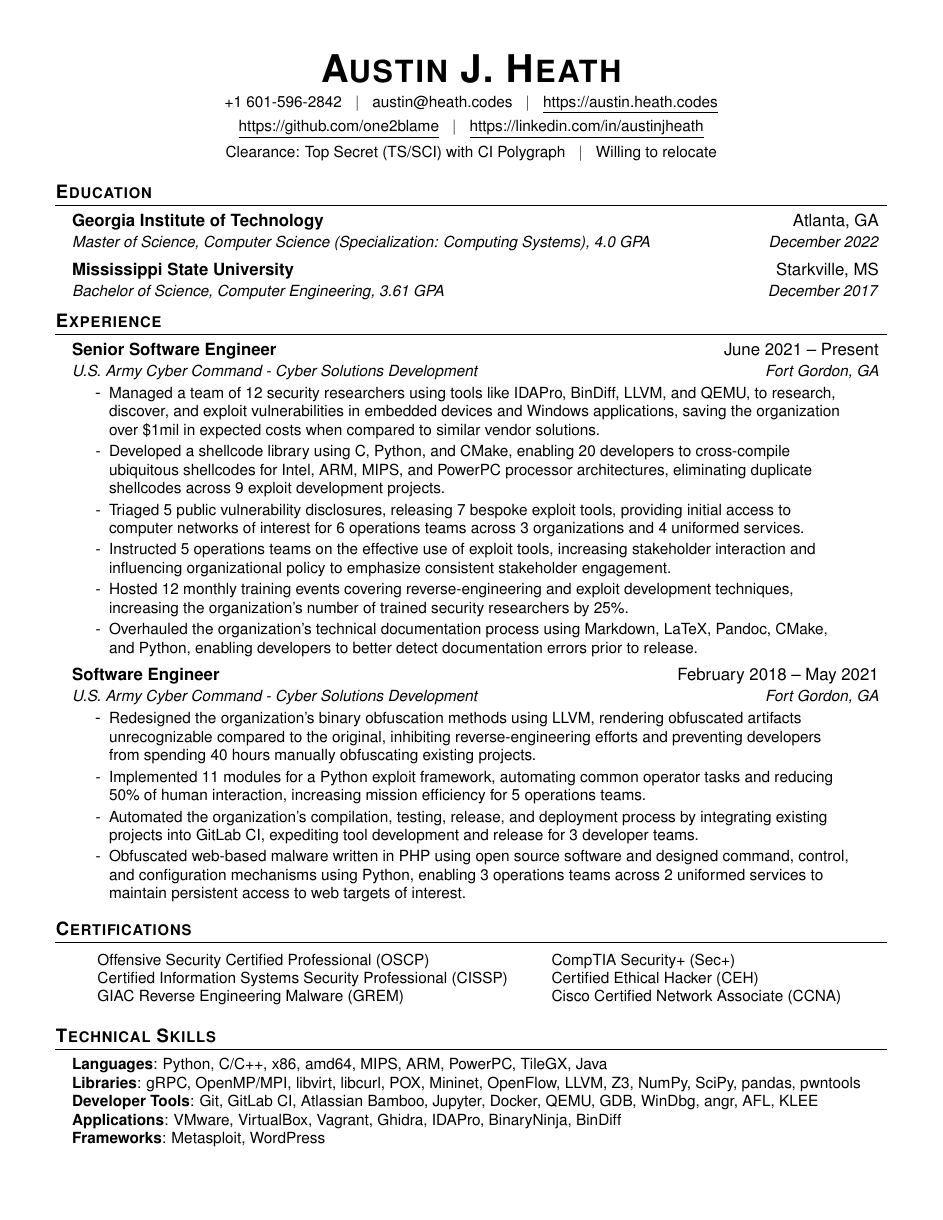
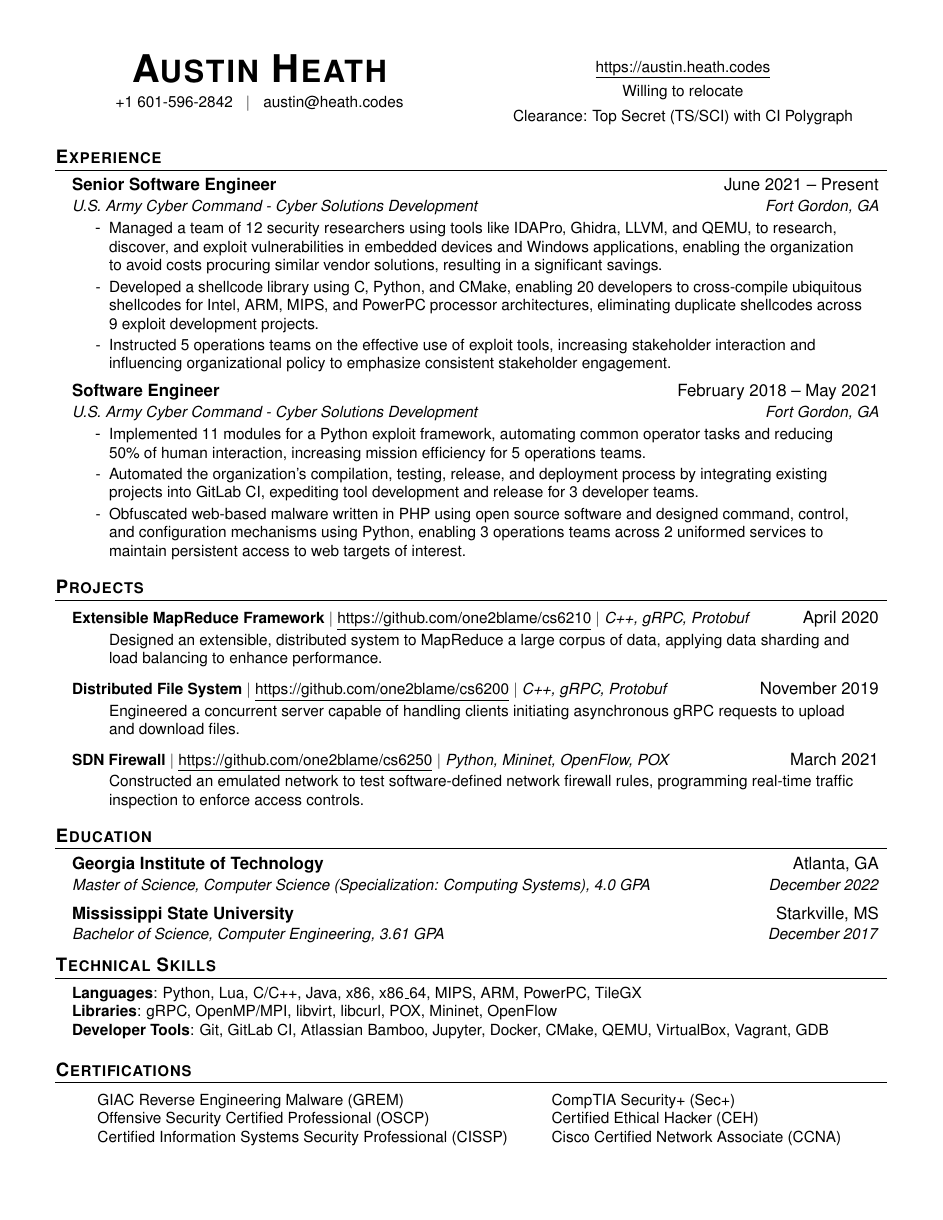
Before and after one commit to one2blame/cv, a LaTeX CV (cv.tex): page 1 of 2 before the commit and the whole page after it. Compiled offline with pdfLaTeX.

Commit message:
finish ccg senior software engineer resume

```diff
--- a/cv.tex
+++ b/cv.tex
@@ -88,7 +88,7 @@
 
 \newcommand{\resumeSubHeadingListStart}{\begin{itemize}[leftmargin=0.15in, label={}]}
 \newcommand{\resumeSubHeadingListEnd}{\end{itemize}}
-\newcommand{\resumeItemListStart}{\begin{itemize}[rightmargin=\dimexpr\linewidth-17cm-\leftmargin\relax]}
+\newcommand{\resumeItemListStart}{\begin{itemize}[rightmargin=\dimexpr\linewidth-17.25cm-\leftmargin\relax]}
 \newcommand{\resumeItemListEnd}{\end{itemize}\vspace{-5pt}}
 
 %-------------------------------------------
@@ -99,22 +99,14 @@
 
 %----------HEADING----------
 \begin{center}
-	\textbf{\Huge \scshape Austin J. Heath} \\ \vspace{4pt}
-	\small +1 601-596-2842 \hspace{3pt} $|$ \hspace{3pt} \href{mailto:austin@heath.codes}{austin@heath.codes} \hspace{3pt} $|$ \hspace{3pt} \href{https://austin.heath.codes}{\underline{https://austin.heath.codes}} \\ \vspace{4pt}
-	\href{https://github.com/one2blame}{\underline{https://github.com/one2blame}} \hspace{3pt} $|$ \hspace{3pt}	\href{https://linkedin.com/in/austinjheath}{\underline{https://linkedin.com/in/austinjheath}} \\ \vspace{5pt}
-	Clearance: Top Secret (TS/SCI) with CI Polygraph \hspace{3pt} $|$ \hspace{3pt} Willing to relocate
+	\begin{multicols}{2}
+		\textbf{\Huge \scshape Austin Heath} \\ \vspace{4pt}
+		\small +1 601-596-2842 \hspace{3pt} $|$ \hspace{3pt} \href{mailto:austin@heath.codes}{austin@heath.codes} \\ \vspace{4pt}
+		\href{https://austin.heath.codes}{\underline{https://austin.heath.codes}} \\ \vspace{4pt}
+		Willing to relocate \\ \vspace{4pt}
+		Clearance: Top Secret (TS/SCI) with CI Polygraph
+	\end{multicols}
 \end{center}
-
-%-----------EDUCATION-----------
-\section{\textbf{Education}}
-\resumeSubHeadingListStart
-\resumeSubheading
-{Georgia Institute of Technology}{Atlanta, GA}
-{Master of Science, Computer Science (Specialization: Computing Systems), 4.0 GPA}{December 2022}
-\resumeSubheading
-{Mississippi State University}{Starkville, MS}
-{Bachelor of Science, Computer Engineering, 3.61 GPA}{December 2017}
-\resumeSubHeadingListEnd
 
 %-----------EXPERIENCE-----------
 \section{\textbf{Experience}}
@@ -124,19 +116,19 @@
 {Senior Software Engineer}{June 2021 – Present}
 {U.S. Army Cyber Command - Cyber Solutions Development}{Fort Gordon, GA}
 \resumeItemListStart
-\resumeItem{Managed a team of 12 security researchers using tools like IDAPro, BinDiff, LLVM, and QEMU, to research, discover, and exploit vulnerabilities in embedded devices and Windows applications, saving the organization over \$1mil in expected costs when compared to similar vendor solutions.}
+\resumeItem{Managed a team of 12 security researchers using tools like IDAPro, Ghidra, LLVM, and QEMU, to research, discover, and exploit vulnerabilities in embedded devices and Windows applications, enabling the organization to avoid costs procuring similar vendor solutions, resulting in a significant savings.}
 \resumeItem{Developed a shellcode library using C, Python, and CMake, enabling 20 developers to cross-compile ubiquitous shellcodes for Intel, ARM, MIPS, and PowerPC processor architectures, eliminating duplicate shellcodes across 9 exploit development projects.}
-\resumeItem{Triaged 5 public vulnerability disclosures, releasing 7 bespoke exploit tools, providing initial access to computer networks of interest for 6 operations teams across 3 organizations and 4 uniformed services.}
+% \resumeItem{Triaged 5 public vulnerability disclosures, releasing 7 bespoke exploit tools, providing initial access to computer networks of interest for 6 operations teams across 3 organizations and 4 uniformed services.}
 \resumeItem{Instructed 5 operations teams on the effective use of exploit tools, increasing stakeholder interaction and influencing organizational policy to emphasize consistent stakeholder engagement.}
-\resumeItem{Hosted 12 monthly training events covering reverse-engineering and exploit development techniques, increasing the organization's number of trained security researchers by 25\%.}
-\resumeItem{Overhauled the organization's technical documentation process using Markdown, LaTeX, Pandoc, CMake, and Python, enabling developers to better detect documentation errors prior to release.}
+% \resumeItem{Hosted 12 monthly training events covering reverse-engineering and exploit development techniques, increasing the organization's number of trained security researchers by 25\%.}
+% resumeItem{Overhauled the organization's technical documentation process using Markdown, LaTeX, Pandoc, CMake, and Python, enabling developers to better detect documentation errors prior to release.}
 \resumeItemListEnd
 
 \resumeSubheading
 {Software Engineer}{February 2018 – May 2021}
 {U.S. Army Cyber Command - Cyber Solutions Development}{Fort Gordon, GA}
 \resumeItemListStart
-\resumeItem{Redesigned the organization's binary obfuscation methods using LLVM, rendering obfuscated artifacts unrecognizable compared to the original, inhibiting reverse-engineering efforts and preventing developers from spending 40 hours manually obfuscating existing projects.}
+% \resumeItem{Redesigned the organization's binary obfuscation methods using LLVM, rendering obfuscated artifacts unrecognizable compared to the original, inhibiting reverse-engineering efforts and preventing developers from spending 40 hours manually obfuscating existing projects.}
 \resumeItem{Implemented 11 modules for a Python exploit framework, automating common operator tasks and reducing 50\% of human interaction, increasing mission efficiency for 5 operations teams.}
 \resumeItem{Automated the organization's compilation, testing, release, and deployment process by integrating existing projects into GitLab CI, expediting tool development and release for 3 developer teams.}
 \resumeItem{Obfuscated web-based malware written in PHP using open source software and designed command, control, and configuration mechanisms using Python, enabling 3 operations teams across 2 uniformed services to maintain persistent access to web targets of interest.}
@@ -144,39 +136,12 @@
 
 \resumeSubHeadingListEnd
 
-%-----------CERTIFICATIONS-----------
-\section{\textbf{Certifications}}
-\vspace{-5mm}
-\setlength{\columnsep}{50pt}
-\begin{multicols}{2}
-	\begin{itemize}[noitemsep]
-		\small{\item[] {Offensive Security Certified Professional (OSCP) \\
-			\mbox{Certified Information Systems Security Professional (CISSP)} \\
-			GIAC Reverse Engineering Malware (GREM) \\
-			CompTIA Security+ (Sec+) \\
-			Certified Ethical Hacker (CEH) \\
-			Cisco Certified Network Associate (CCNA)
-			}}
-	\end{itemize}
-\end{multicols}
-
-%-----------TECHNICAL SKILLS-----------
-\section{\textbf{Technical Skills}}
-\begin{itemize}[leftmargin=0.15in, label={}]
-	\small{\item{
-		            \textbf{Languages}{: Python, C/C++, x86, amd64, MIPS, ARM, PowerPC, TileGX, Java} \\
-		            \textbf{Libraries}{: gRPC, OpenMP/MPI, libvirt, libcurl, POX, Mininet, OpenFlow, LLVM, Z3, NumPy, SciPy, pandas, pwntools} \\
-		            \textbf{Developer Tools}{: Git, GitLab CI, Atlassian Bamboo, Jupyter, Docker, QEMU, GDB, WinDbg, angr, AFL, KLEE} \\
-		            \textbf{Applications}{: VMware, VirtualBox, Vagrant, Ghidra, IDAPro, BinaryNinja, BinDiff} \\
-		            \textbf{Frameworks}{: Metasploit, WordPress}
-		      }}
-\end{itemize}
-
 %-----------PROJECTS-----------
 \section{\textbf{Projects}}
 
 \resumeSubHeadingListStart
 
+\iffalse
 	\resumeProjectHeading
 	{\textbf{Splinter Shell} $|$ \href{https://github.com/one2blame/splintershell}{\underline{https://github.com/one2blame/splintershell}} $|$ \emph{Python, Scapy, Scikit-learn, amd64}}{April 2021 - Present}
 	\resumeItemListStart
@@ -233,6 +199,6 @@
 
 \resumeSubHeadingListEnd
 
-%-----------VOLUNTEERING AND COMMUNITY SERVICE-----------
-\section{\textbf{Volunteering and Community Service}}
+%-----------EDUCATION-----------
+\section{\textbf{Education}}
 \resumeSubHeadingListStart
@@ -240 +205,3 @@
 \resumeSubheading
+{Georgia Institute of Technology}{Atlanta, GA}
+{Master of Science, Computer Science (Specialization: Computing Systems), 4.0 GPA}{December 2022}
@@ -247 +208,3 @@
 \resumeSubheading
+{Mississippi State University}{Starkville, MS}
+{Bachelor of Science, Computer Engineering, 3.61 GPA}{December 2017}
@@ -269,5 +214,28 @@
+\section{\textbf{Technical Skills}}
+\begin{itemize}[leftmargin=0.15in, label={}]
+	\small{\item{
+		            \textbf{Languages}{: Python, Lua, C/C++, Java, x86, x86\_64, MIPS, ARM, PowerPC, TileGX} \\
+		            \textbf{Libraries}{: gRPC, OpenMP/MPI, libvirt, libcurl, POX, Mininet, OpenFlow} \\
+		            \textbf{Developer Tools}{: Git, GitLab CI, Atlassian Bamboo, Jupyter, Docker, CMake, QEMU, VirtualBox, Vagrant, GDB}
 		      }}
 \end{itemize}
 
+%-----------CERTIFICATIONS-----------
+\section{\textbf{Certifications}}
+\vspace{-5mm}
+\setlength{\columnsep}{50pt}
+\begin{multicols}{2}
+	\begin{itemize}[noitemsep]
+		\small{\item[] {GIAC Reverse Engineering Malware (GREM) \\
+			Offensive Security Certified Professional (OSCP) \\
+			\mbox{Certified Information Systems Security Professional (CISSP)} \\
+			CompTIA Security+ (Sec+) \\
+			Certified Ethical Hacker (CEH) \\
+			Cisco Certified Network Associate (CCNA)
+			}}
+	\end{itemize}
+\end{multicols}
+
+
 %-------------------------------------------
 \end{document}
```
Also changed, not shown: docs/cv.pdf, cv.tex (28 more changed lines), 1 other file. Lines whose indentation alone changed are shown as unchanged.
